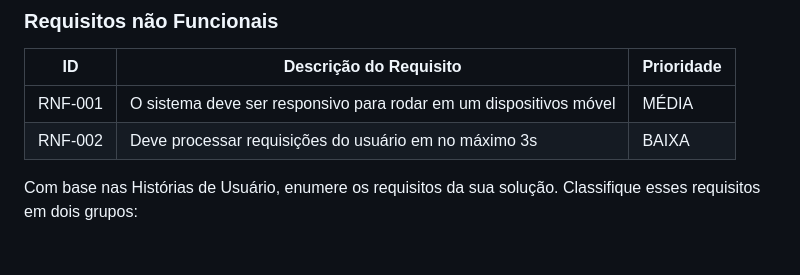
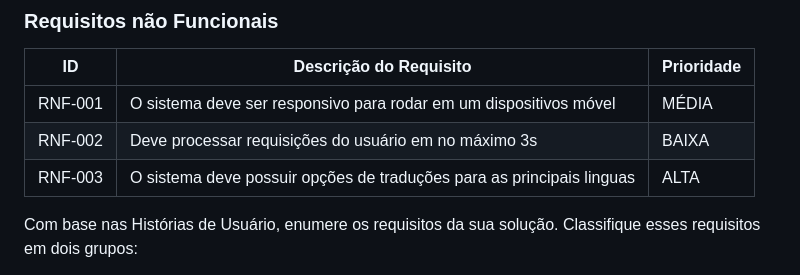
Before and after one commit to ICEI-PUC-Minas-PCO-SI/pco-si-2023-1-p1-proj-web-t2-imigration, a Markdown page: docs/especification.md, the part around the change. Drawn GitHub-style; blank space fills up the shorter version.

```diff
--- a/docs/especification.md
+++ b/docs/especification.md
@@ -60,6 +60,8 @@ As tabelas que se seguem apresentam os requisitos funcionais e não funcionais q
 |-------|-------------------------|----|
 |RNF-001| O sistema deve ser responsivo para rodar em um dispositivos móvel | MÉDIA |
 |RNF-002| Deve processar requisições do usuário em no máximo 3s |  BAIXA |
+|RNF-003| O sistema deve possuir opções de traduções para as principais linguas | ALTA |
+
 
 Com base nas Histórias de Usuário, enumere os requisitos da sua solução. Classifique esses requisitos em dois grupos:
 
```
